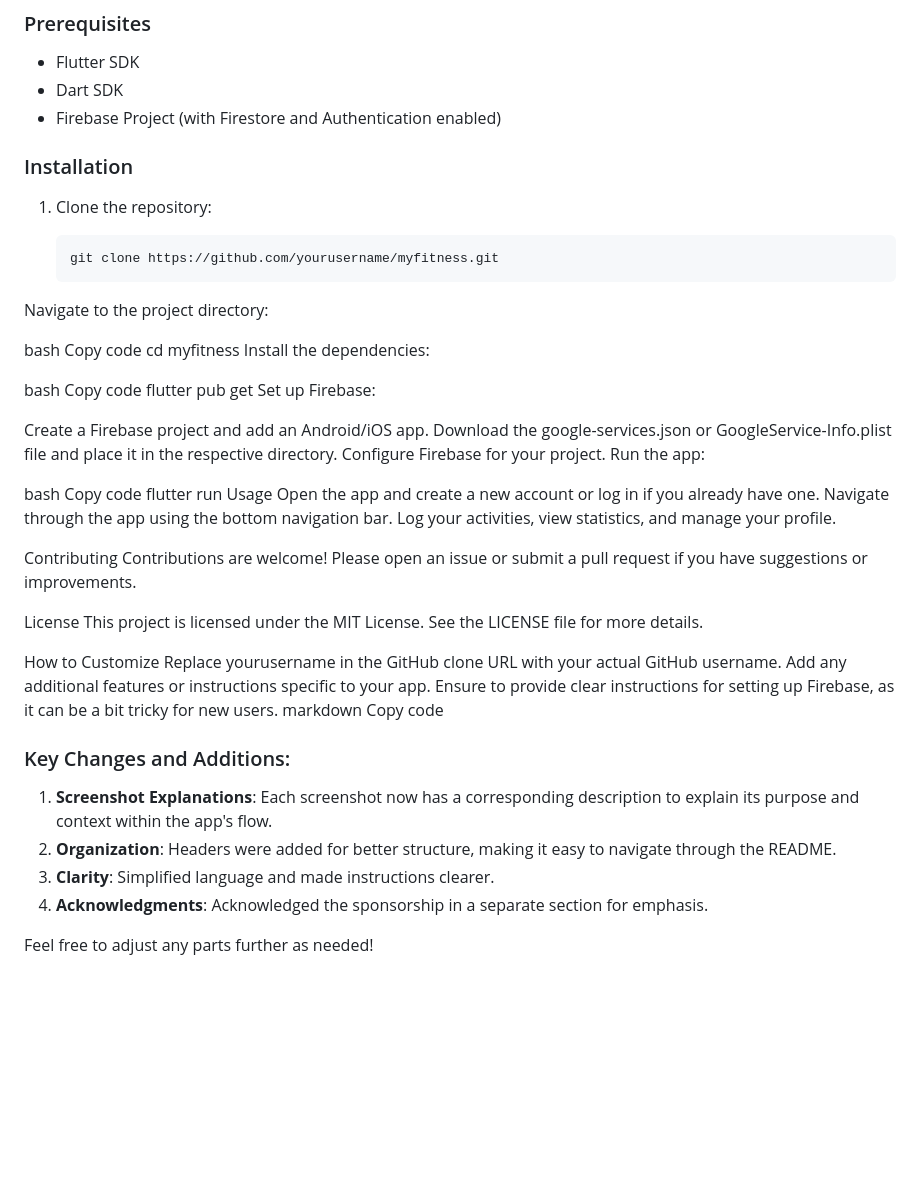
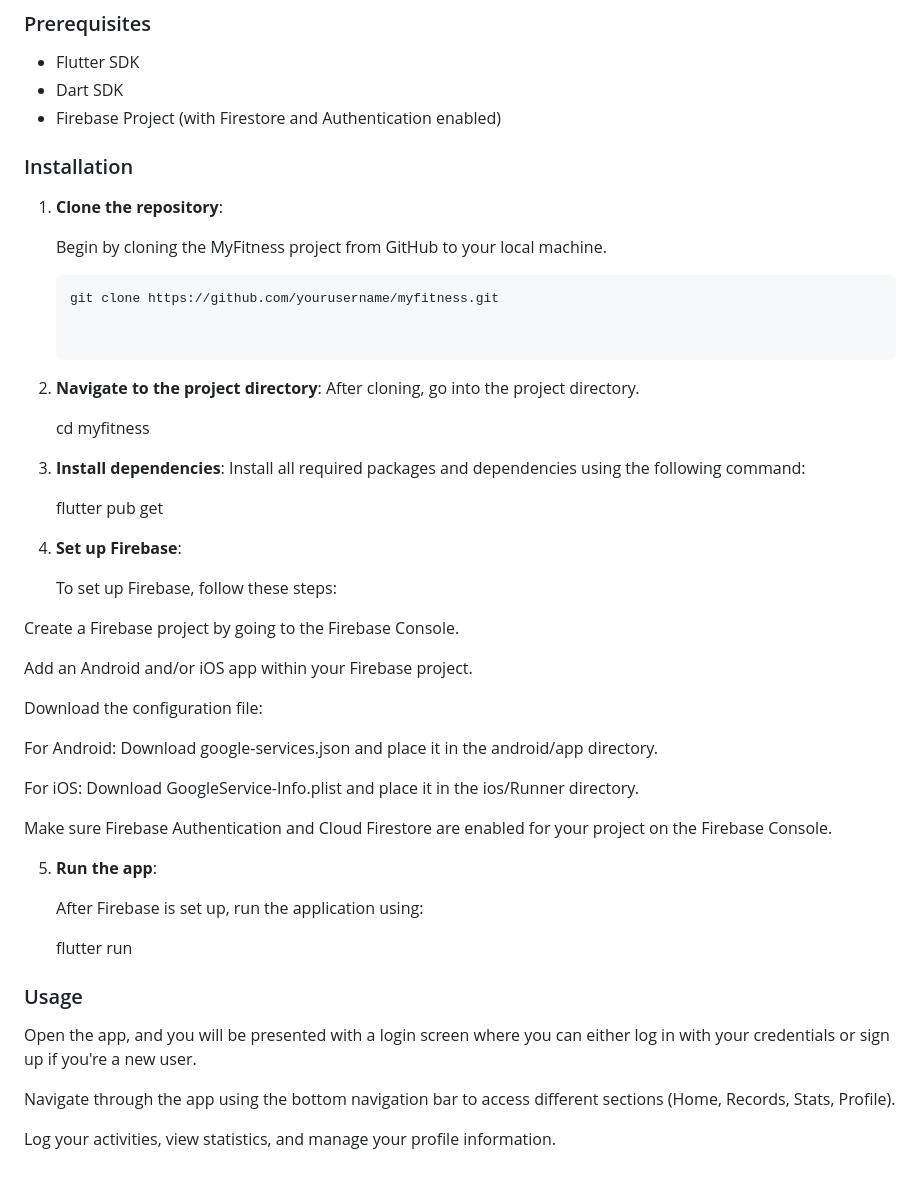
Before and after one commit to AlvinNathey/myfitness, a Markdown page: README.md, the part around one of its changes. Drawn GitHub-style; blank space fills up the shorter version.

Commit message:
final checking of README file on github

````diff
--- a/README.md
+++ b/README.md
@@ -105,52 +120,53 @@ The structure of the Firebase database can be seen below:
 - Dart SDK
 - Firebase Project (with Firestore and Authentication enabled)
 
+
 ### Installation
 
-1. Clone the repository:
+1. **Clone the repository**:
+
+   Begin by cloning the MyFitness project from GitHub to your local machine.
 
    ```bash
    git clone https://github.com/yourusername/myfitness.git
-Navigate to the project directory:
 
-bash
-Copy code
-cd myfitness
-Install the dependencies:
 
-bash
-Copy code
-flutter pub get
-Set up Firebase:
+2.  **Navigate to the project directory**:
+    After cloning, go into the project directory.
 
-Create a Firebase project and add an Android/iOS app.
-Download the google-services.json or GoogleService-Info.plist file and place it in the respective directory.
-Configure Firebase for your project.
-Run the app:
+    cd myfitness
 
-bash
-Copy code
-flutter run
-Usage
-Open the app and create a new account or log in if you already have one. Navigate through the app using the bottom navigation bar. Log your activities, view statistics, and manage your profile.
+3. **Install dependencies**:
+    Install all required packages and dependencies using the following command:
 
-Contributing
-Contributions are welcome! Please open an issue or submit a pull request if you have suggestions or improvements.
+    flutter pub get
 
-License
-This project is licensed under the MIT License. See the LICENSE file for more details.
+4. **Set up Firebase**:
 
-How to Customize
-Replace yourusername in the GitHub clone URL with your actual GitHub username.
-Add any additional features or instructions specific to your app.
-Ensure to provide clear instructions for setting up Firebase, as it can be a bit tricky for new users.
-markdown
-Copy code
+    To set up Firebase, follow these steps:
 
-### Key Changes and Additions:
-1. **Screenshot Explanations**: Each screenshot now has a corresponding description to explain its purpose and context within the app's flow.
-2. **Organization**: Headers were added for better structure, making it easy to navigate through the README.
-3. **Clarity**: Simplified language and made instructions clearer.
-4. **Acknowledgments**: Acknowledged the sponsorship in a separate section for emphasis.
+Create a Firebase project by going to the Firebase Console.
 
-Feel free to adjust any parts further as needed!
+Add an Android and/or iOS app within your Firebase project.
+
+Download the configuration file:
+
+For Android: Download google-services.json and place it in the android/app directory.
+
+For iOS: Download GoogleService-Info.plist and place it in the ios/Runner directory.
+
+Make sure Firebase Authentication and Cloud Firestore are enabled for your project on the Firebase Console.
+
+5. **Run the app**:
+
+    After Firebase is set up, run the application using:
+
+    flutter run
+
+
+### Usage
+Open the app, and you will be presented with a login screen where you can either log in with your credentials or sign up if you're a new user.
+
+Navigate through the app using the bottom navigation bar to access different sections (Home, Records, Stats, Profile).
+
+Log your activities, view statistics, and manage your profile information.
````
Also changed, not shown: other parts of README.md (+18 -3 lines).
